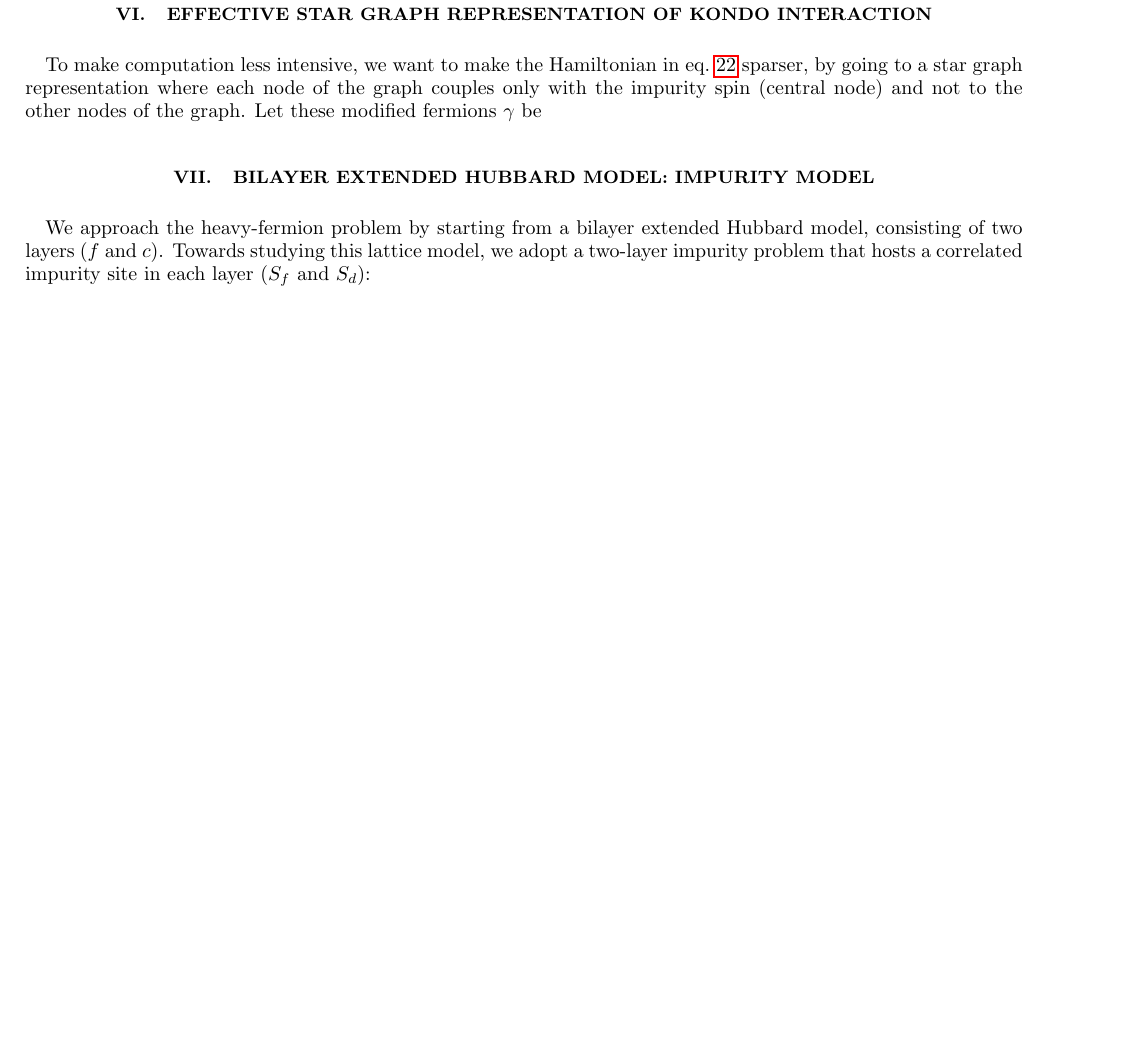
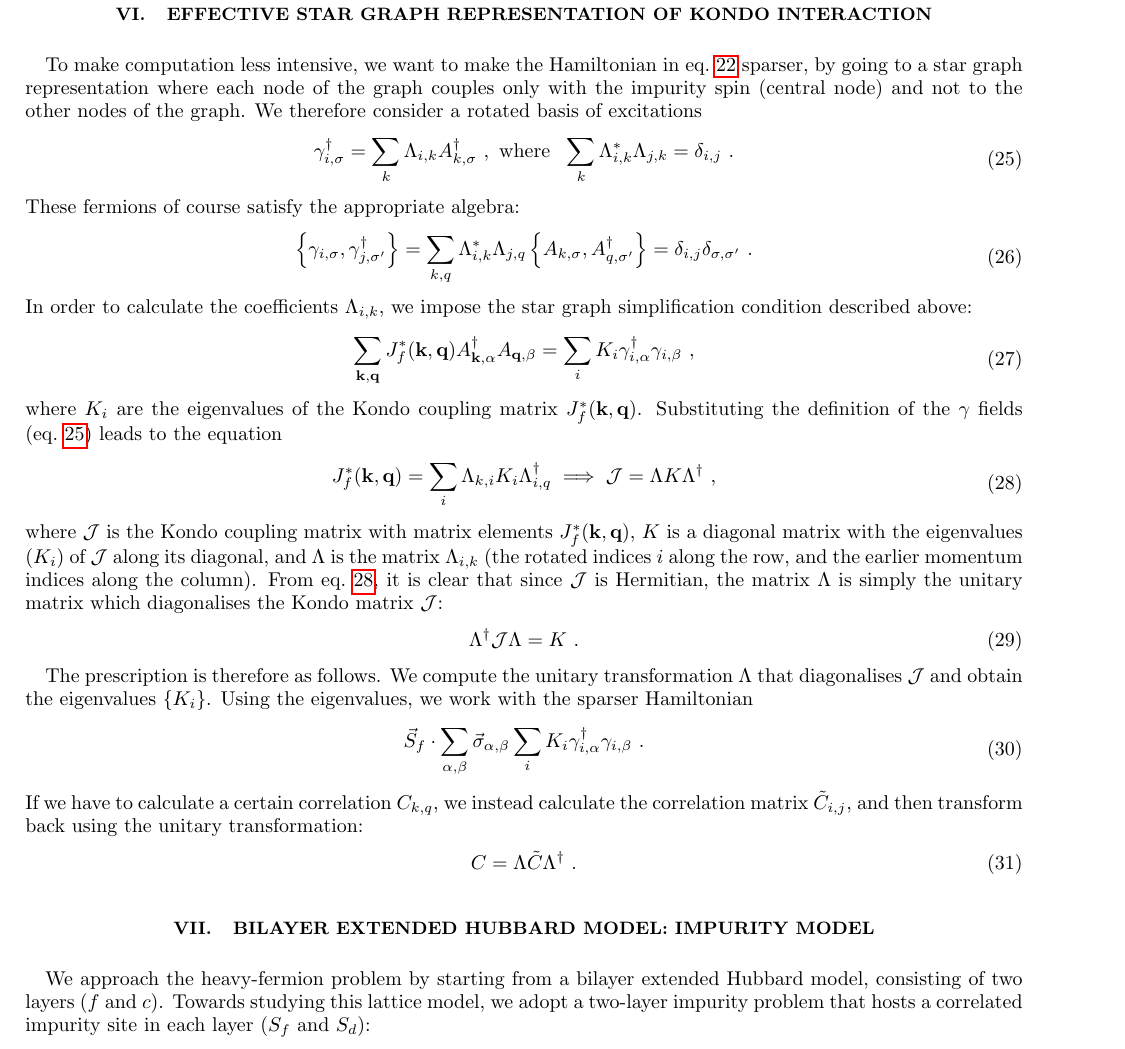
Before and after one commit to abhirup-m/Kondo-Lattice-Tiling, a LaTeX paper (notes/PAMNotes.tex): part of page 5 of 9, cut so that both start at the same text, the shorter picture padded with empty space. Compiled offline with pdfLaTeX.

```diff
--- a/notes/PAMNotes.tex
+++ b/notes/PAMNotes.tex
@@ -189,7 +189,36 @@
 where the momentum state \(k_i\) belongs to the quadrant \(Q_i\).
 
 \section{Effective Star Graph Representation of Kondo Interaction}
-To make computation less intensive, we want to make the Hamiltonian in eq.~\ref{kondoAB} sparser, by going to a star graph representation where each node of the graph couples only with the impurity spin (central node) and not to the other nodes of the graph. Let these modified fermions \(\gamma\) be \(\)
+To make computation less intensive, we want to make the Hamiltonian in eq.~\ref{kondoAB} sparser, by going to a star graph representation where each node of the graph couples only with the impurity spin (central node) and not to the other nodes of the graph. We therefore consider a rotated basis of excitations
+\begin{equation}\begin{aligned}\label{gammaDef}
+	\gamma_{i,\sigma}^\dagger = \sum_{k}\Lambda_{i, k} A^\dagger_{k,\sigma}~,\text{ where }~\sum_{k}\Lambda^*_{i, k}\Lambda_{j, k} = \delta_{i,j}~.
+\end{aligned}\end{equation}
+These fermions of course satisfy the appropriate algebra:
+\begin{equation}\begin{aligned}
+	\left\{\gamma_{i,\sigma}, \gamma^\dagger_{j,\sigma^\prime}\right\} = \sum_{k, q}\Lambda^*_{i, k}\Lambda_{j, q} \left\{A_{k,\sigma}, A_{q,\sigma^\prime}^\dagger\right\} = \delta_{i, j}\delta_{\sigma,\sigma^\prime}~.
+\end{aligned}\end{equation}
+In order to calculate the coefficients \(\Lambda_{i, k}\), we impose the star graph simplification condition described above:
+\begin{equation}\begin{aligned}
+	\sum_{{\bf k}, {\bf q}} J_f^*({\bf k},{\bf q}) A^\dagger_{{\bf k},\alpha}A_{{\bf q},\beta} = \sum_i K_i \gamma^\dagger_{i,\alpha}\gamma_{i,\beta}~,
+\end{aligned}\end{equation}
+where \(K_i\) are the eigenvalues of the Kondo coupling matrix \(J_f^*({\bf k},{\bf q})\). Substituting the definition of the \(\gamma\) fields (eq.~\ref{gammaDef}) leads to the equation
+\begin{equation}\begin{aligned}\label{lambdaEigen}
+	J_f^*({\bf k},{\bf q}) = \sum_i \Lambda_{k, i} K_i \Lambda^\dagger_{i,q} \implies \mathcal{J} = \Lambda K \Lambda^\dagger~,
+\end{aligned}\end{equation}
+where \(\mathcal{J}\) is the Kondo coupling matrix with matrix elements \(J_f^*({\bf k},{\bf q})\), \(K\) is a diagonal matrix with the eigenvalues (\(K_i\)) of \(\mathcal{J}\) along its diagonal, and \(\Lambda\) is the matrix \(\Lambda_{i, k}\) (the rotated indices \(i\) along the row, and the earlier momentum indices along the column). From eq.~\ref{lambdaEigen}, it is clear that since \(\mathcal{J}\) is Hermitian, the matrix \(\Lambda\) is simply the unitary matrix which diagonalises the Kondo matrix \(\mathcal{J}\):
+\begin{equation}\begin{aligned}
+\Lambda^\dagger \mathcal{J} \Lambda = K~.
+\end{aligned}\end{equation}
+
+
+The prescription is therefore as follows. We compute the unitary transformation \(\Lambda\) that diagonalises \(\mathcal{J}\) and obtain the eigenvalues \(\left\{K_i\right\}\). Using the eigenvalues, we work with the sparser Hamiltonian
+\begin{equation}\begin{aligned}
+	\vec{S}_f \cdot \sum_{\alpha,\beta}\vec{\sigma}_{\alpha,\beta}\sum_i K_i \gamma^\dagger_{i,\alpha}\gamma_{i,\beta}~.
+\end{aligned}\end{equation}
+If we have to calculate a certain correlation \(C_{k,q}\), we instead calculate the correlation matrix \(\tilde C_{i,j}\), and then transform back using the unitary transformation:
+\begin{equation}\begin{aligned}
+	C = \Lambda \tilde C \Lambda^\dagger~.
+\end{aligned}\end{equation}
 
 
 
```
Also changed, not shown: notes/PAMNotes.pdf, numerics/PD.pdf, numerics/locCorr.pdf (added), notes/PAMNotes.tex (6 more changed lines), 12 other files.
